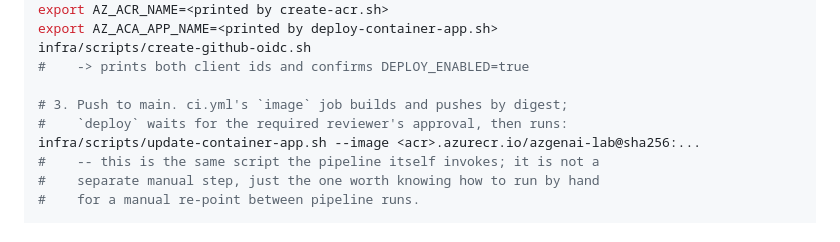
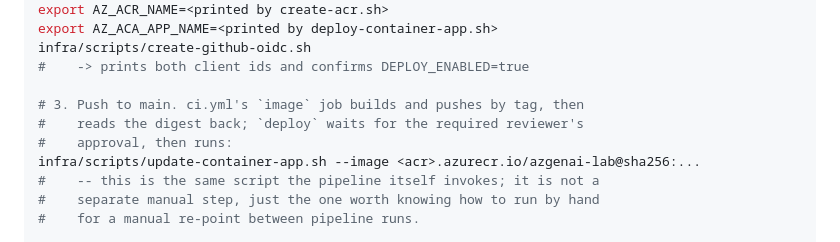
Before and after one commit to kehao-playground/azure-genai-backend-lab, a Markdown page: infra/scripts/README.md, the part around the change. Rendered like a GitHub page.

```diff
--- a/infra/scripts/README.md
+++ b/infra/scripts/README.md
@@ -219,8 +219,9 @@ export AZ_ACA_APP_NAME=<printed by deploy-container-app.sh>
 infra/scripts/create-github-oidc.sh
 #    -> prints both client ids and confirms DEPLOY_ENABLED=true
 
-# 3. Push to main. ci.yml's `image` job builds and pushes by digest;
-#    `deploy` waits for the required reviewer's approval, then runs:
+# 3. Push to main. ci.yml's `image` job builds and pushes by tag, then
+#    reads the digest back; `deploy` waits for the required reviewer's
+#    approval, then runs:
 infra/scripts/update-container-app.sh --image <acr>.azurecr.io/azgenai-lab@sha256:...
 #    -- this is the same script the pipeline itself invokes; it is not a
 #    separate manual step, just the one worth knowing how to run by hand
```
Also changed, not shown: docs/ci-cd.md (+71 -32 lines), docs/docker.md (+12 -9 lines).
